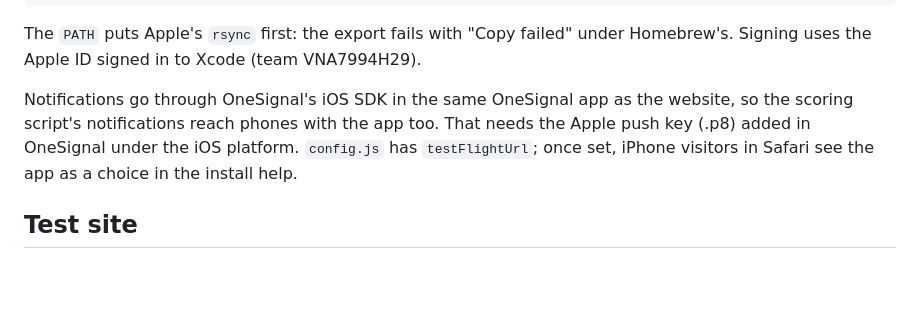
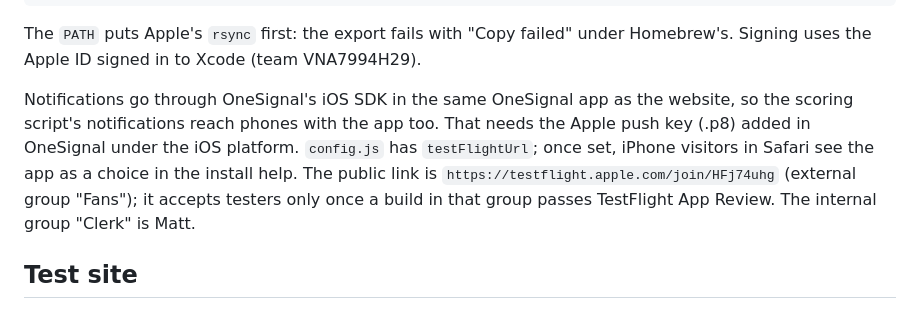
Before and after one commit to mrg0114/contest-standings, a Markdown page: README.md, the part around the change. Drawn GitHub-style; blank space fills up the shorter version.

Commit message:
README: TestFlight public link and groups
Co-Authored-By: Claude Opus 5.5 <noreply@anthropic.com>

```diff
--- a/README.md
+++ b/README.md
@@ -66,7 +66,7 @@ PATH="/usr/bin:$PATH" xcodebuild -exportArchive -archivePath "$TMPDIR/PlatinumPl
 
 The `PATH` puts Apple's `rsync` first: the export fails with "Copy failed" under Homebrew's. Signing uses the Apple ID signed in to Xcode (team VNA7994H29).
 
-Notifications go through OneSignal's iOS SDK in the same OneSignal app as the website, so the scoring script's notifications reach phones with the app too. That needs the Apple push key (.p8) added in OneSignal under the iOS platform. `config.js` has `testFlightUrl`; once set, iPhone visitors in Safari see the app as a choice in the install help.
+Notifications go through OneSignal's iOS SDK in the same OneSignal app as the website, so the scoring script's notifications reach phones with the app too. That needs the Apple push key (.p8) added in OneSignal under the iOS platform. `config.js` has `testFlightUrl`; once set, iPhone visitors in Safari see the app as a choice in the install help. The public link is `https://testflight.apple.com/join/HFj74uhg` (external group "Fans"); it accepts testers only once a build in that group passes TestFlight App Review. The internal group "Clerk" is Matt.
 
 ## Test site
 
```
